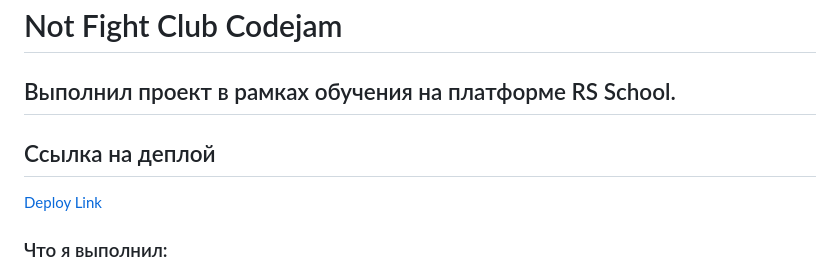
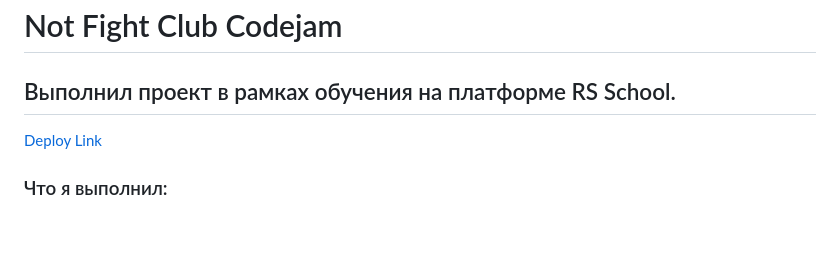
Before and after one commit to AzizShik/not-fight-club, a Markdown page: README.md, the part around one of its changes. Rendered like a GitHub page; blank space fills up the shorter version.

```diff
--- a/README.md
+++ b/README.md
@@ -2,7 +2,6 @@
 
 ## Выполнил проект в рамках обучения на платформе RS School.
 
-## Ссылка на деплой
 [Deploy Link](https://azizshik.github.io/not-fight-club/)
 
 ### Что я выполнил:
```
Also changed, not shown: other parts of README.md (+3 -0 lines).
